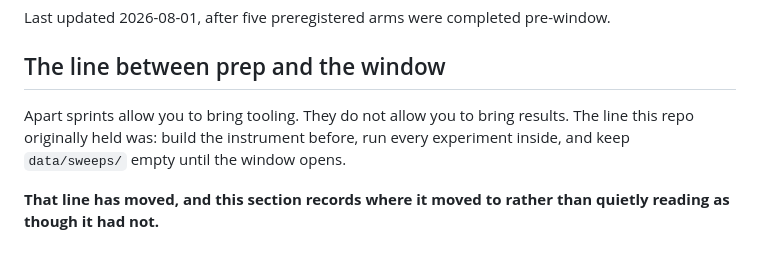
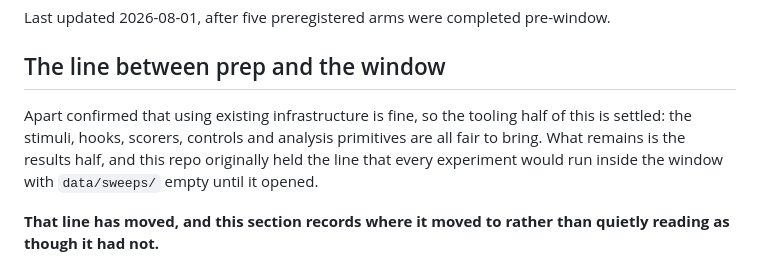
Before and after one commit to collapseindex/report-gap, a Markdown page: PLAN.md, the part around the change. GitHub-like rendering.

```diff
--- a/PLAN.md
+++ b/PLAN.md
@@ -6,9 +6,10 @@ Last updated 2026-08-01, after five preregistered arms were completed pre-window
 
 ## The line between prep and the window
 
-Apart sprints allow you to bring tooling. They do not allow you to bring results. The line this repo
-originally held was: build the instrument before, run every experiment inside, and keep
-`data/sweeps/` empty until the window opens.
+Apart confirmed that using existing infrastructure is fine, so the tooling half of this is settled:
+the stimuli, hooks, scorers, controls and analysis primitives are all fair to bring. What remains is
+the results half, and this repo originally held the line that every experiment would run inside the
+window with `data/sweeps/` empty until it opened.
 
 **That line has moved, and this section records where it moved to rather than quietly reading as
 though it had not.**
```
Also changed, not shown: PREREG_replication.md (added, +203 -0 lines).
